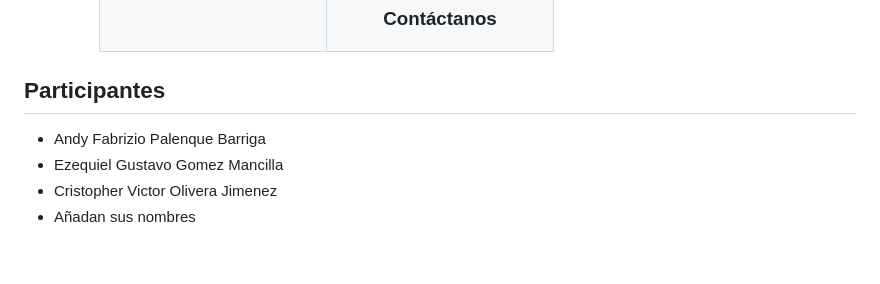
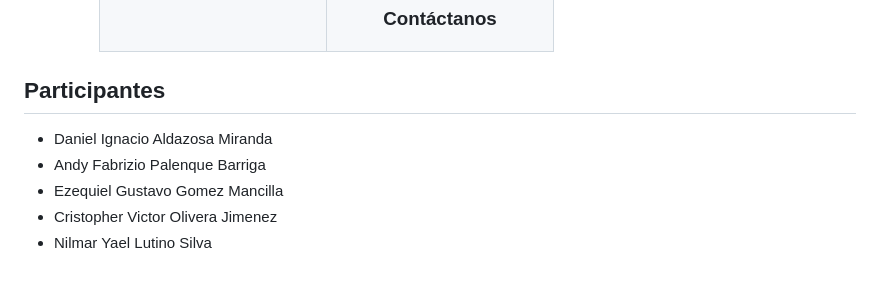
Before and after one commit to Daniel171202/ProyectoRevistaTecnologica, a Markdown page: README.md, the part around the change. GitHub-like rendering.

```diff
--- a/README.md
+++ b/README.md
@@ -80,7 +80,8 @@ distintas secciones para navegar, principalmente las siguientes:
 </div>
 
 ## Participantes
+* Daniel Ignacio Aldazosa Miranda
 * Andy Fabrizio Palenque Barriga
 * Ezequiel Gustavo Gomez Mancilla
 * Cristopher Victor Olivera Jimenez
-* Añadan sus nombres
+* Nilmar Yael Lutino Silva
```
